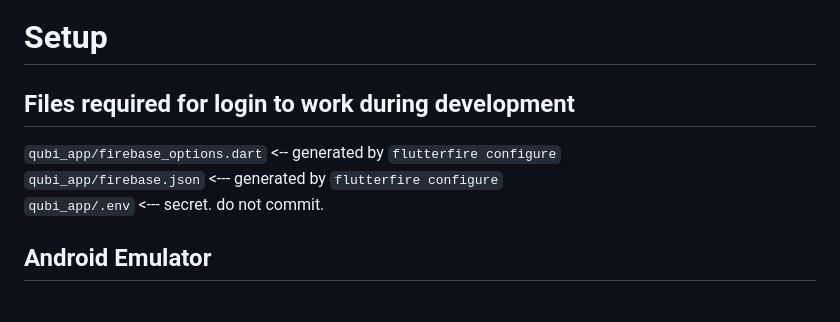
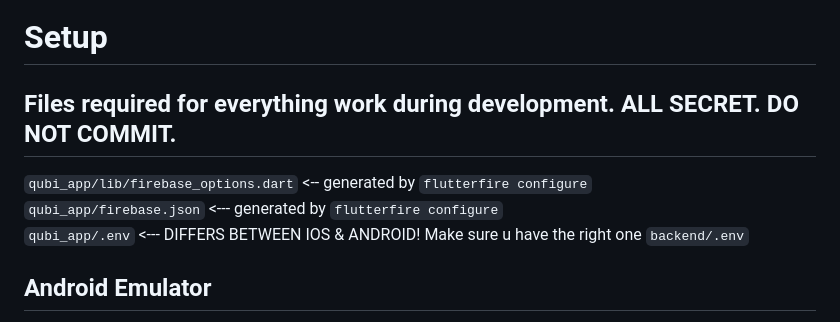
Before and after one commit to Qubi-App-Dev-Team/Qubi-Mobile-App, a Markdown page: qubi_app/README.md, the part around the change. Rendered like a GitHub page.

```diff
--- a/qubi_app/README.md
+++ b/qubi_app/README.md
@@ -21,10 +21,11 @@ In order to run your application, type:
    `flutter run`
 
 # Setup
-## Files required for login to work during development
-`qubi_app/firebase_options.dart`  <-- generated by `flutterfire configure`
+## Files required for everything work during development. ALL SECRET. DO NOT COMMIT.
+`qubi_app/lib/firebase_options.dart`  <-- generated by `flutterfire configure`
 `qubi_app/firebase.json`  <--- generated by `flutterfire configure`
-`qubi_app/.env`  <--- secret. do not commit.
+`qubi_app/.env`  <--- DIFFERS BETWEEN IOS & ANDROID! Make sure u have the right one
+`backend/.env`
 
 ## Android Emulator
 1. Download Android Studios: https://developer.android.com/studio (download the latest release)
```
